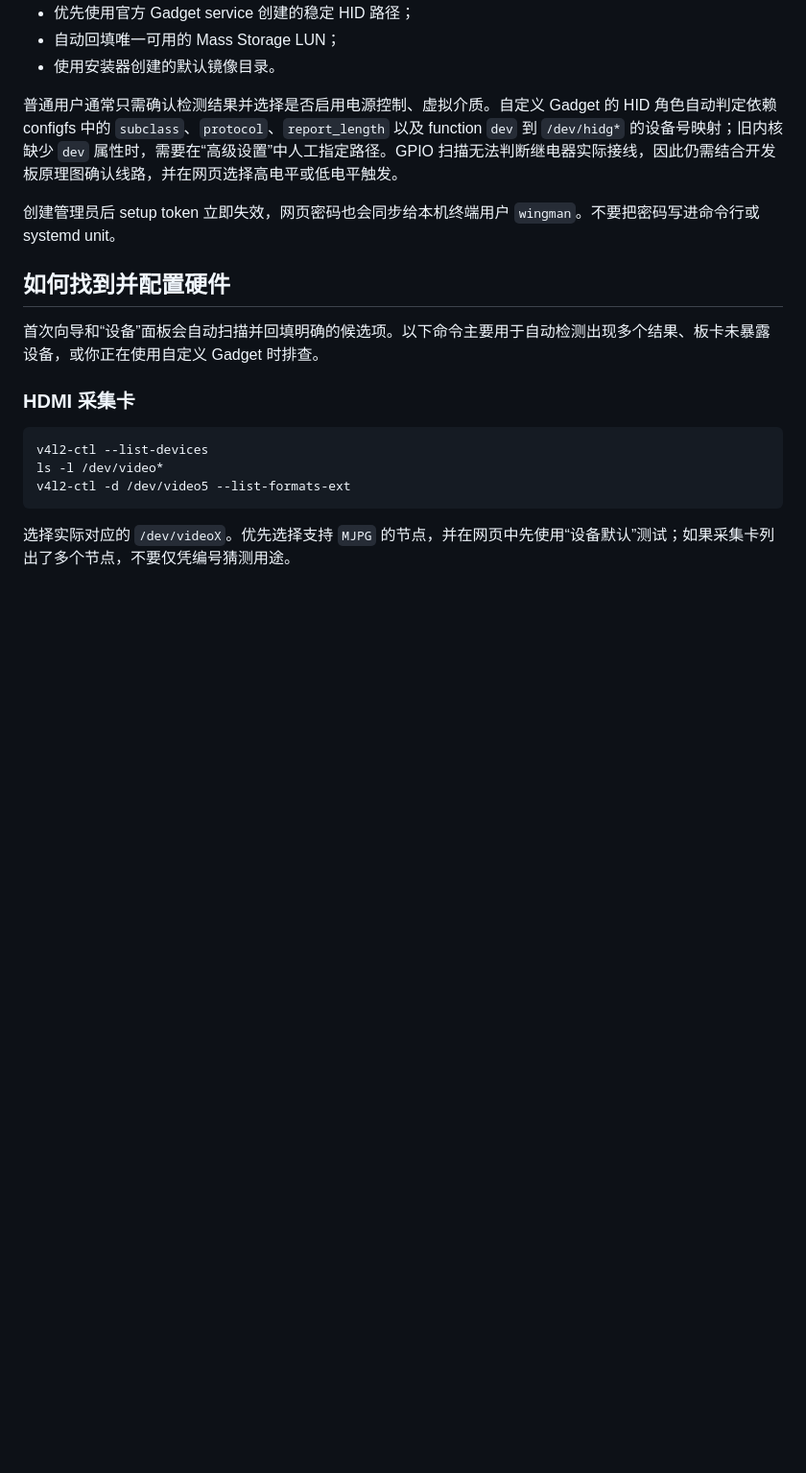
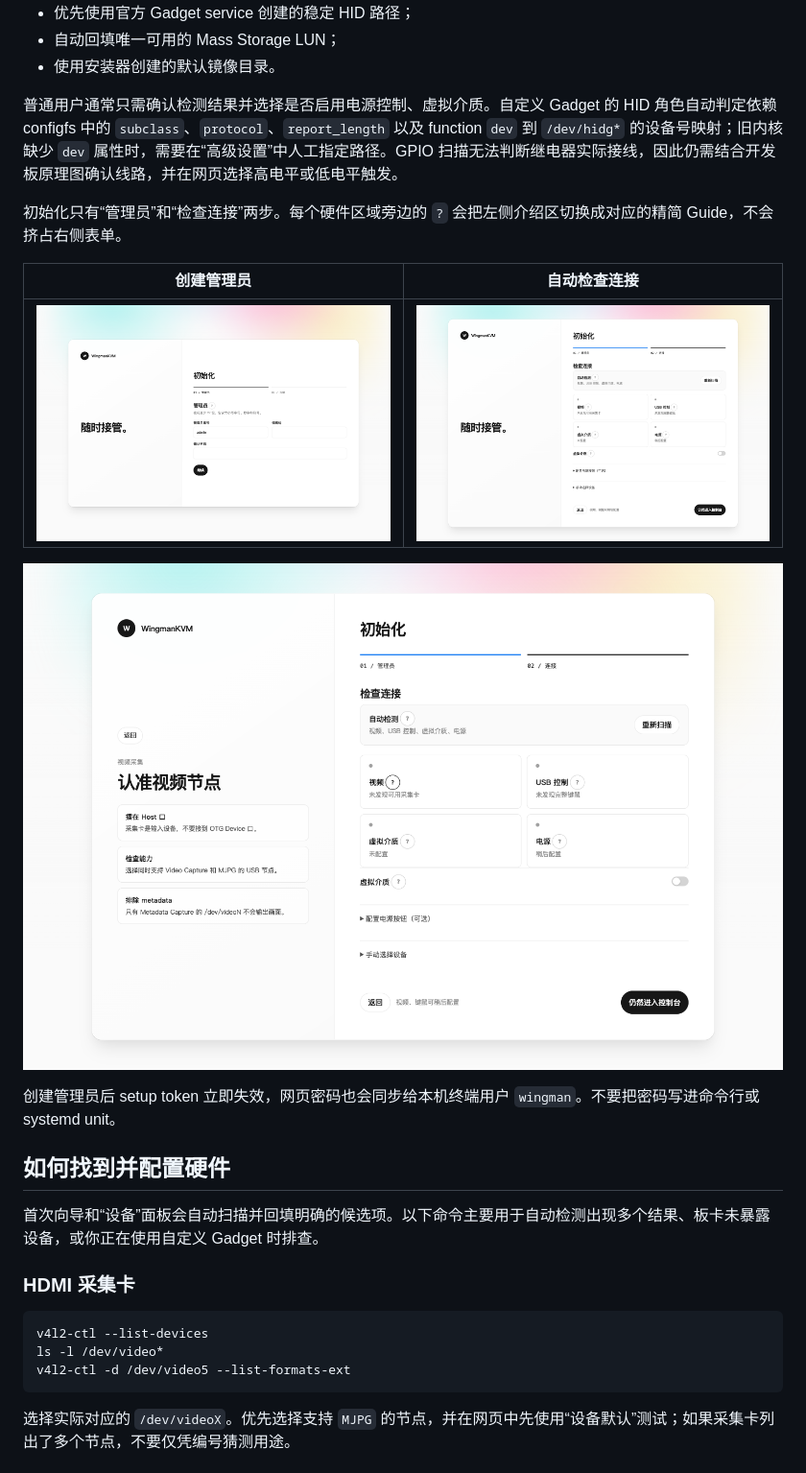
Before and after one commit to XiNian-dada/WingmanKVM, a Markdown page: README.md, the part around the change. Shown at 96% size. Drawn GitHub-style; pictures changed too: docs/images/setup-account.png (added), docs/images/setup-detection.png (added), docs/images/setup-guide.png (added); blank space fills up the shorter version.

Commit message:
docs: illustrate the first-run setup flow

```diff
--- a/README.md
+++ b/README.md
@@ -138,6 +138,14 @@ sudo journalctl -u wingmankvm -b --no-pager
 
 普通用户通常只需确认检测结果并选择是否启用电源控制、虚拟介质。自定义 Gadget 的 HID 角色自动判定依赖 configfs 中的 `subclass`、`protocol`、`report_length` 以及 function `dev` 到 `/dev/hidg*` 的设备号映射；旧内核缺少 `dev` 属性时，需要在“高级设置”中人工指定路径。GPIO 扫描无法判断继电器实际接线，因此仍需结合开发板原理图确认线路，并在网页选择高电平或低电平触发。
 
+初始化只有“管理员”和“检查连接”两步。每个硬件区域旁边的 `?` 会把左侧介绍区切换成对应的精简 Guide，不会挤占右侧表单。
+
+| 创建管理员 | 自动检查连接 |
+| --- | --- |
+| [![创建管理员](docs/images/setup-account.png)](docs/images/setup-account.png) | [![自动检查连接](docs/images/setup-detection.png)](docs/images/setup-detection.png) |
+
+[![初始化硬件 Guide](docs/images/setup-guide.png)](docs/images/setup-guide.png)
+
 创建管理员后 setup token 立即失效，网页密码也会同步给本机终端用户 `wingman`。不要把密码写进命令行或 systemd unit。
 
 ## 如何找到并配置硬件
```
